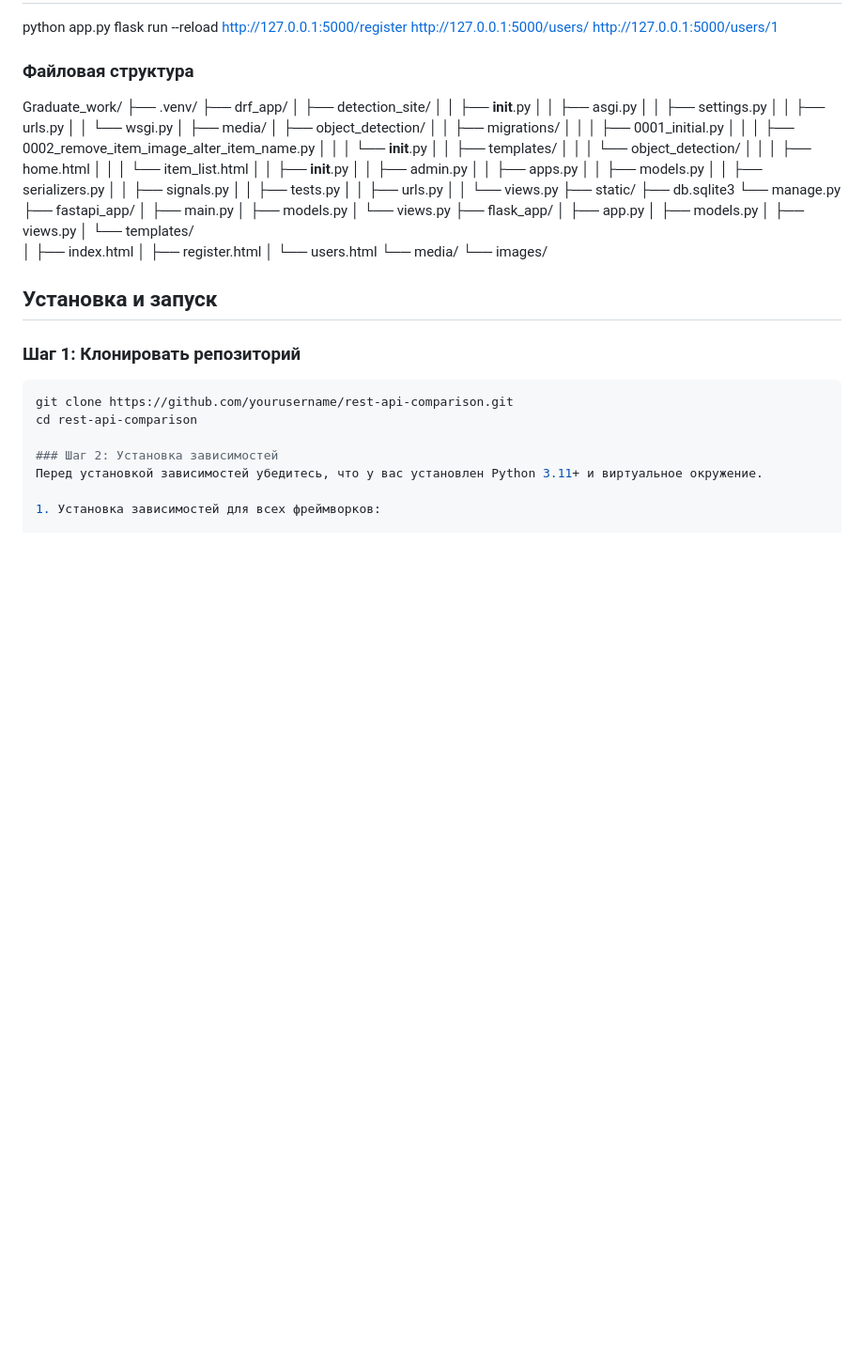
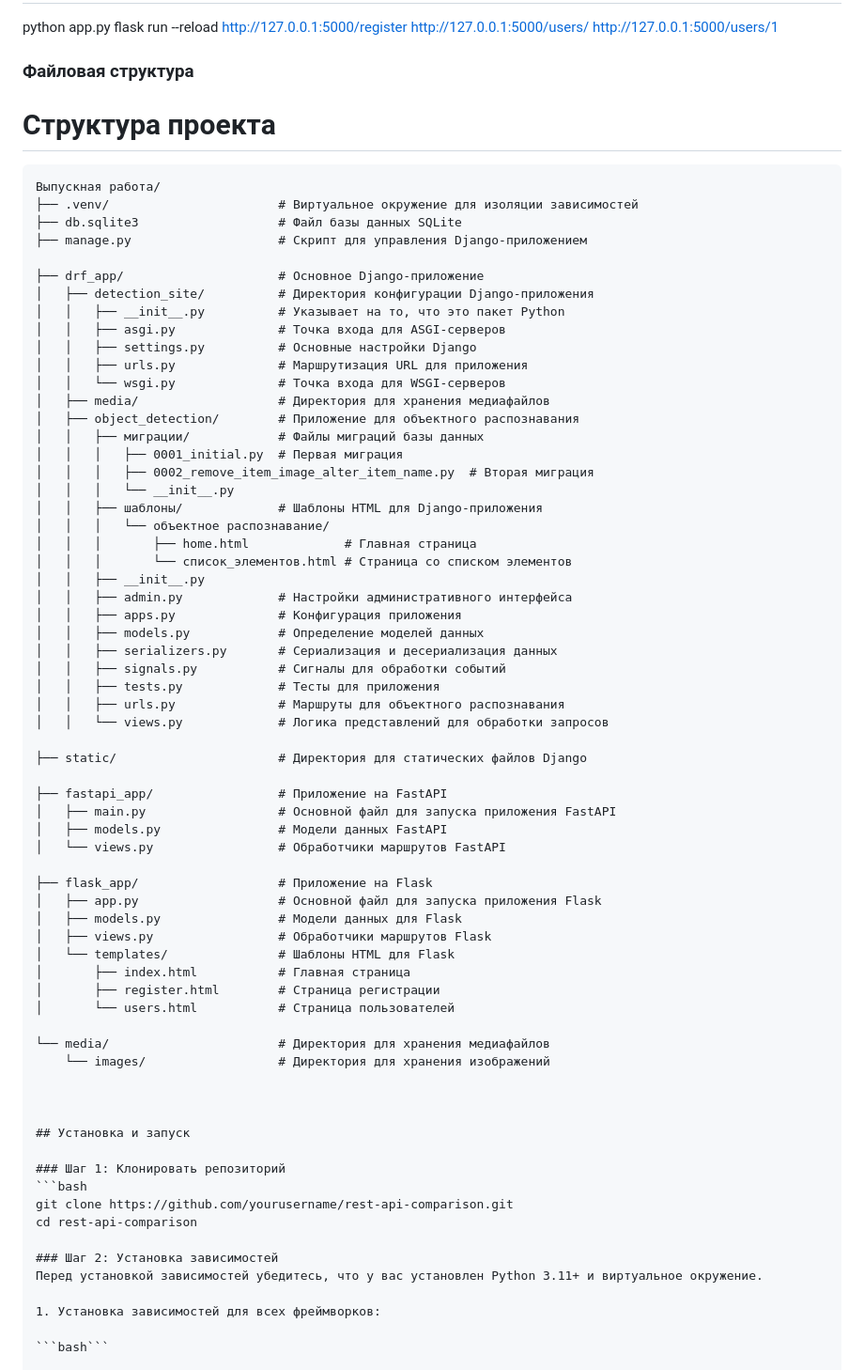
Before and after one commit to alfa1991/alfa1991, a Markdown page: README.md, the part around the change. Shown at 94% size. GitHub-like rendering; blank space fills up the shorter version.

````diff
--- a/README.md
+++ b/README.md
@@ -50,51 +50,59 @@ http://127.0.0.1:5000/users/1
 ### Файловая структура
 
 
-Graduate_work/
-├── .venv/
-├── drf_app/
-│   ├── detection_site/
+# Структура проекта
+
+```plaintext
+Выпускная работа/
+├── .venv/                       # Виртуальное окружение для изоляции зависимостей
+├── db.sqlite3                   # Файл базы данных SQLite
+├── manage.py                    # Скрипт для управления Django-приложением
+
+├── drf_app/                     # Основное Django-приложение
+│   ├── detection_site/          # Директория конфигурации Django-приложения
+│   │   ├── __init__.py          # Указывает на то, что это пакет Python
+│   │   ├── asgi.py              # Точка входа для ASGI-серверов
+│   │   ├── settings.py          # Основные настройки Django
+│   │   ├── urls.py              # Маршрутизация URL для приложения
+│   │   └── wsgi.py              # Точка входа для WSGI-серверов
+│   ├── media/                   # Директория для хранения медиафайлов
+│   ├── object_detection/        # Приложение для объектного распознавания
+│   │   ├── миграции/            # Файлы миграций базы данных
+│   │   │   ├── 0001_initial.py  # Первая миграция
+│   │   │   ├── 0002_remove_item_image_alter_item_name.py  # Вторая миграция
+│   │   │   └── __init__.py
+│   │   ├── шаблоны/             # Шаблоны HTML для Django-приложения
+│   │   │   └── объектное распознавание/
+│   │   │       ├── home.html             # Главная страница
+│   │   │       └── список_элементов.html # Страница со списком элементов
 │   │   ├── __init__.py
-│   │   ├── asgi.py
-│   │   ├── settings.py
-│   │   ├── urls.py
-│   │   └── wsgi.py
-│   ├── media/
-│   ├── object_detection/
-│   │   ├── migrations/
-│   │   │   ├── 0001_initial.py
-│   │   │   ├── 0002_remove_item_image_alter_item_name.py
-│   │   │   └── __init__.py
-│   │   ├── templates/
-│   │   │   └── object_detection/
-│   │   │       ├── home.html
-│   │   │       └── item_list.html
-│   │   ├── __init__.py
-│   │   ├── admin.py
-│   │   ├── apps.py
-│   │   ├── models.py
-│   │   ├── serializers.py
-│   │   ├── signals.py
-│   │   ├── tests.py
-│   │   ├── urls.py
-│   │   └── views.py
-├── static/
-├── db.sqlite3
-└── manage.py
-├── fastapi_app/
-│   ├── main.py
-│   ├── models.py
-│   └── views.py
-├── flask_app/
-│   ├── app.py
-│   ├── models.py
-│   ├── views.py
-│   └── templates/
-│       ├── index.html
-│       ├── register.html
-│       └── users.html
-└── media/
-    └── images/
+│   │   ├── admin.py             # Настройки административного интерфейса
+│   │   ├── apps.py              # Конфигурация приложения
+│   │   ├── models.py            # Определение моделей данных
+│   │   ├── serializers.py       # Сериализация и десериализация данных
+│   │   ├── signals.py           # Сигналы для обработки событий
+│   │   ├── tests.py             # Тесты для приложения
+│   │   ├── urls.py              # Маршруты для объектного распознавания
+│   │   └── views.py             # Логика представлений для обработки запросов
+
+├── static/                      # Директория для статических файлов Django
+
+├── fastapi_app/                 # Приложение на FastAPI
+│   ├── main.py                  # Основной файл для запуска приложения FastAPI
+│   ├── models.py                # Модели данных FastAPI
+│   └── views.py                 # Обработчики маршрутов FastAPI
+
+├── flask_app/                   # Приложение на Flask
+│   ├── app.py                   # Основной файл для запуска приложения Flask
+│   ├── models.py                # Модели данных для Flask
+│   ├── views.py                 # Обработчики маршрутов Flask
+│   └── templates/               # Шаблоны HTML для Flask
+│       ├── index.html           # Главная страница
+│       ├── register.html        # Страница регистрации
+│       └── users.html           # Страница пользователей
+
+└── media/                       # Директория для хранения медиафайлов
+    └── images/                  # Директория для хранения изображений
 
 
 
````
